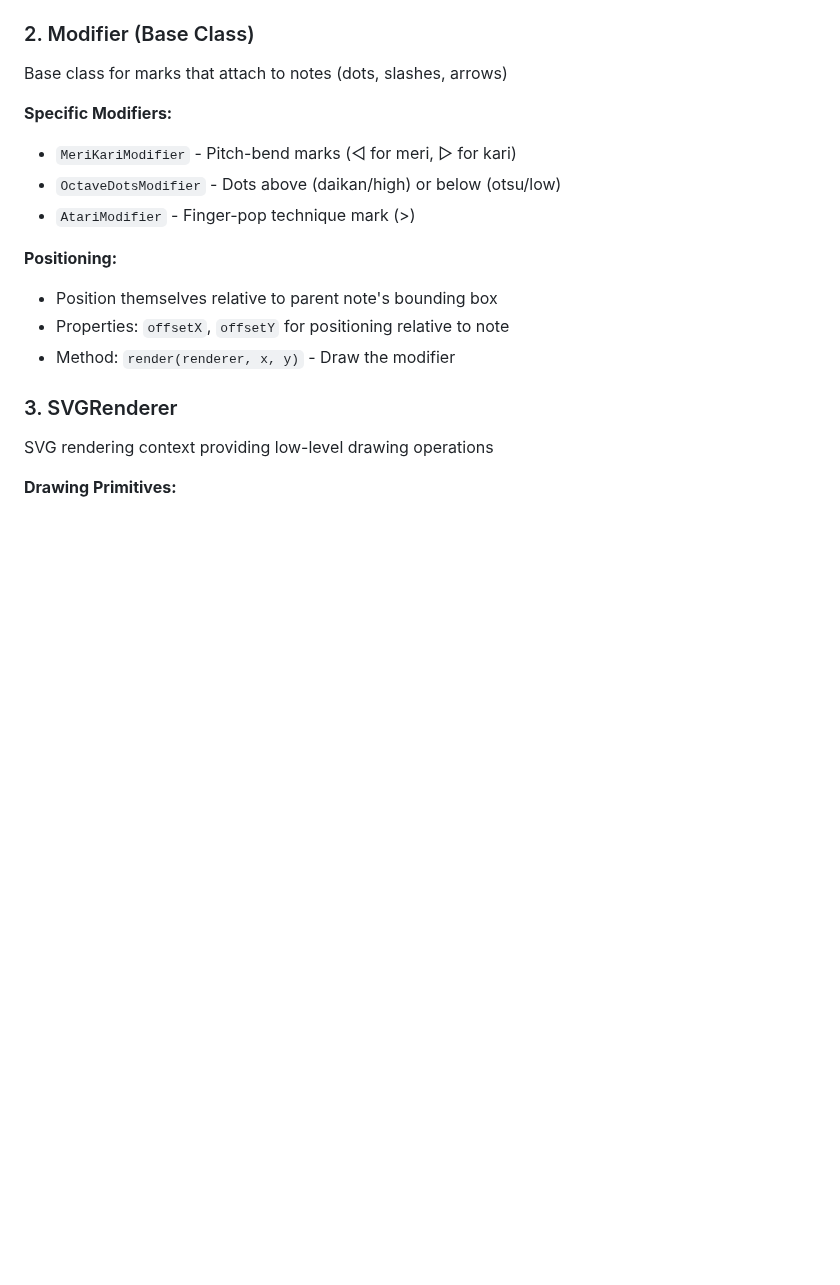
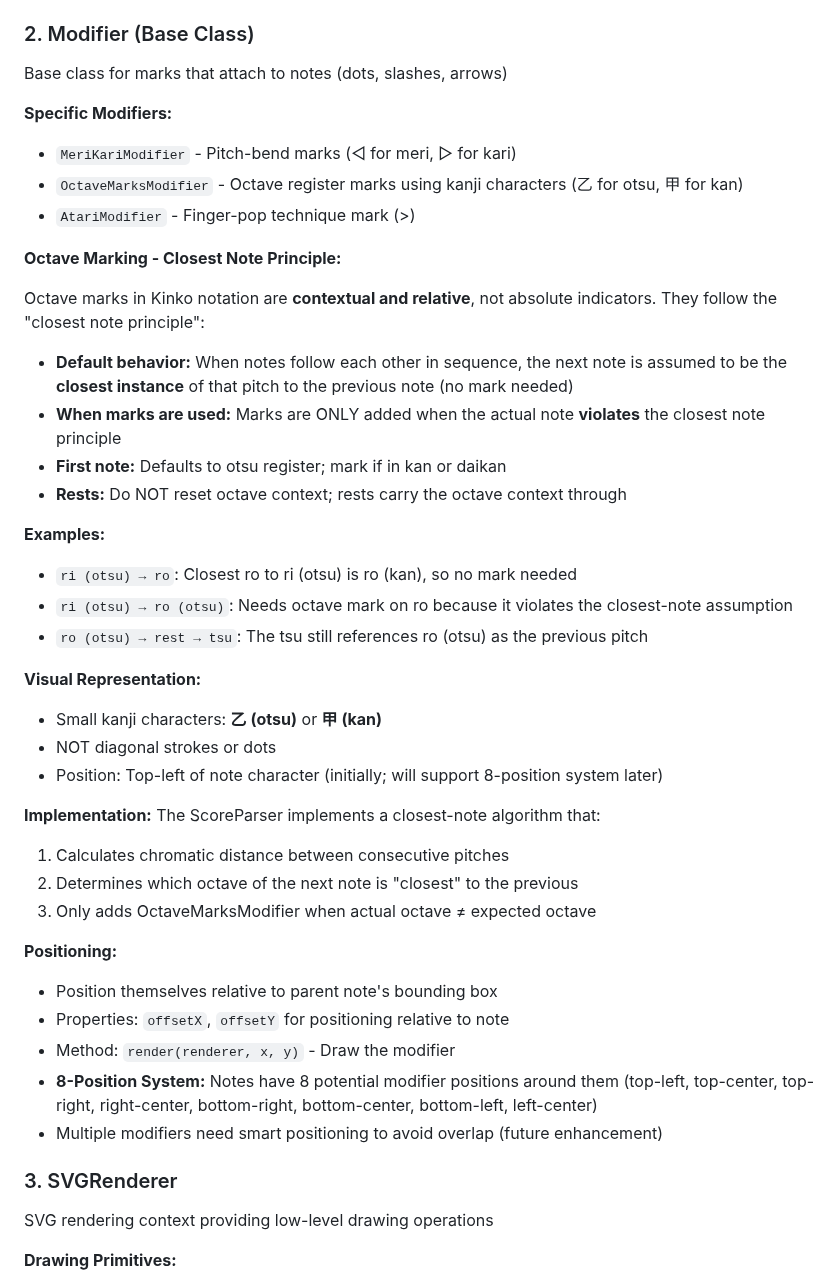
Before and after one commit to chrisrauh/shakuhachi-ro, a Markdown page: ARCHITECTURE.md, the part around the change. Drawn GitHub-style; blank space fills up the shorter version.

```diff
--- a/ARCHITECTURE.md
+++ b/ARCHITECTURE.md
@@ -74,14 +74,41 @@ Base class for marks that attach to notes (dots, slashes, arrows)
 **Specific Modifiers:**
 
 - `MeriKariModifier` - Pitch-bend marks (◁ for meri, ▷ for kari)
-- `OctaveDotsModifier` - Dots above (daikan/high) or below (otsu/low)
+- `OctaveMarksModifier` - Octave register marks using kanji characters (乙 for otsu, 甲 for kan)
 - `AtariModifier` - Finger-pop technique mark (>)
+
+**Octave Marking - Closest Note Principle:**
+
+Octave marks in Kinko notation are **contextual and relative**, not absolute indicators. They follow the "closest note principle":
+
+- **Default behavior:** When notes follow each other in sequence, the next note is assumed to be the **closest instance** of that pitch to the previous note (no mark needed)
+- **When marks are used:** Marks are ONLY added when the actual note **violates** the closest note principle
+- **First note:** Defaults to otsu register; mark if in kan or daikan
+- **Rests:** Do NOT reset octave context; rests carry the octave context through
+
+**Examples:**
+- `ri (otsu) → ro`: Closest ro to ri (otsu) is ro (kan), so no mark needed
+- `ri (otsu) → ro (otsu)`: Needs octave mark on ro because it violates the closest-note assumption
+- `ro (otsu) → rest → tsu`: The tsu still references ro (otsu) as the previous pitch
+
+**Visual Representation:**
+- Small kanji characters: **乙 (otsu)** or **甲 (kan)**
+- NOT diagonal strokes or dots
+- Position: Top-left of note character (initially; will support 8-position system later)
+
+**Implementation:**
+The ScoreParser implements a closest-note algorithm that:
+1. Calculates chromatic distance between consecutive pitches
+2. Determines which octave of the next note is "closest" to the previous
+3. Only adds OctaveMarksModifier when actual octave ≠ expected octave
 
 **Positioning:**
 
 - Position themselves relative to parent note's bounding box
 - Properties: `offsetX`, `offsetY` for positioning relative to note
 - Method: `render(renderer, x, y)` - Draw the modifier
+- **8-Position System:** Notes have 8 potential modifier positions around them (top-left, top-center, top-right, right-center, bottom-right, bottom-center, bottom-left, left-center)
+- Multiple modifiers need smart positioning to avoid overlap (future enhancement)
 
 ### 3. SVGRenderer
 
```
Also changed, not shown: OCTAVE_MODIFIERS_RESEARCH.md (deleted, +0 -272 lines).
